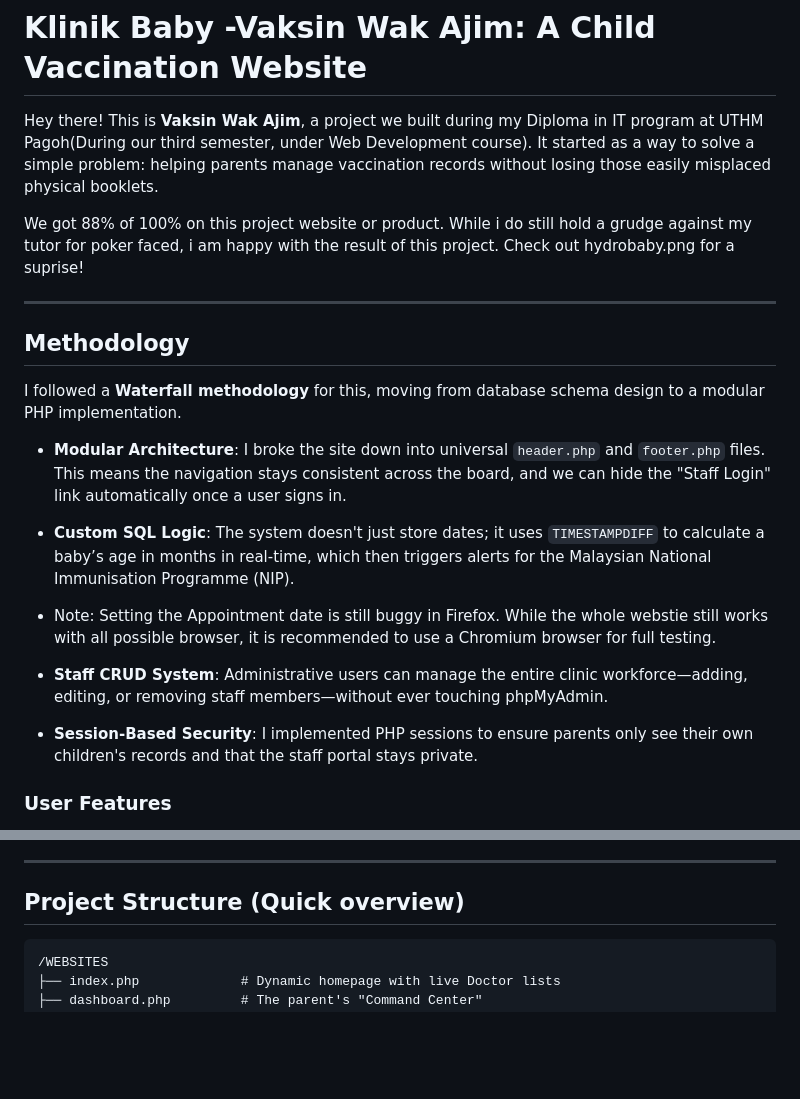
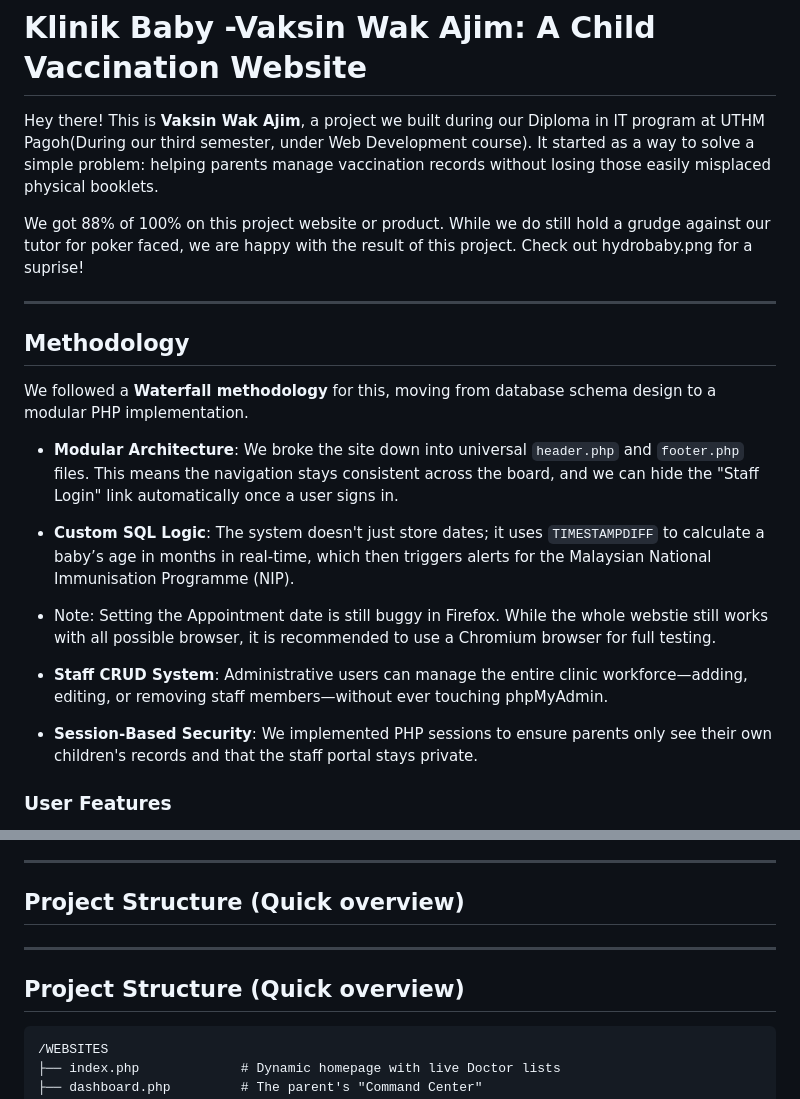
Before and after one commit to VisageEzra/Baby-Vaccination-Website_Vaksin-Wak-Ajim, a Markdown page: README.md, 2 parts joined by grey strips. Drawn GitHub-style; blank space fills up the shorter version.

Commit message:
Revise README to include team language and updates
Updated README.md to reflect team contributions and correct pronouns.

````diff
--- a/README.md
+++ b/README.md
@@ -1,20 +1,20 @@
 # Klinik Baby -Vaksin Wak Ajim: A Child Vaccination Website
 
-Hey there! This is **Vaksin Wak Ajim**, a project we built during my Diploma in IT program at UTHM Pagoh(During our third semester, under Web Development course). It started as a way to solve a simple problem: helping parents manage vaccination records without losing those easily misplaced physical booklets.
+Hey there! This is **Vaksin Wak Ajim**, a project we built during our Diploma in IT program at UTHM Pagoh(During our third semester, under Web Development course). It started as a way to solve a simple problem: helping parents manage vaccination records without losing those easily misplaced physical booklets.
 
-We got 88% of 100% on this project website or product. While i do still hold a grudge against my tutor for poker faced, i am happy with the result of this project. Check out hydrobaby.png for a suprise!
+We got 88% of 100% on this project website or product. While we do still hold a grudge against our tutor for poker faced, we are happy with the result of this project. Check out hydrobaby.png for a suprise!
 
 ---
 
 ## Methodology
-I followed a **Waterfall methodology** for this, moving from database schema design to a modular PHP implementation.
+We followed a **Waterfall methodology** for this, moving from database schema design to a modular PHP implementation.
 
-* **Modular Architecture**: I broke the site down into universal `header.php` and `footer.php` files. This means the navigation stays consistent across the board, and we can hide the "Staff Login" link automatically once a user signs in.
+* **Modular Architecture**: We broke the site down into universal `header.php` and `footer.php` files. This means the navigation stays consistent across the board, and we can hide the "Staff Login" link automatically once a user signs in.
 * **Custom SQL Logic**: The system doesn't just store dates; it uses `TIMESTAMPDIFF` to calculate a baby’s age in months in real-time, which then triggers alerts for the Malaysian National Immunisation Programme (NIP).
 * Note: Setting the Appointment date is still buggy in Firefox. While the whole webstie still works with all possible browser, it is recommended to use a Chromium browser for full testing.
 
 * **Staff CRUD System**: Administrative users can manage the entire clinic workforce—adding, editing, or removing staff members—without ever touching phpMyAdmin.
-* **Session-Based Security**: I implemented PHP sessions to ensure parents only see their own children's records and that the staff portal stays private.
+* **Session-Based Security**: We implemented PHP sessions to ensure parents only see their own children's records and that the staff portal stays private.
 
 ### User Features
 - **User Registration & Login**: Secure account creation and authentication for parents/guardians
@@ -51,6 +51,9 @@ I followed a **Waterfall methodology** for this, moving from database schema des
 ---
 
 ## Project Structure (Quick overview)
+---
+
+## Project Structure (Quick overview)
 ```
 /WEBSITES
 ├── index.php             # Dynamic homepage with live Doctor lists
````
